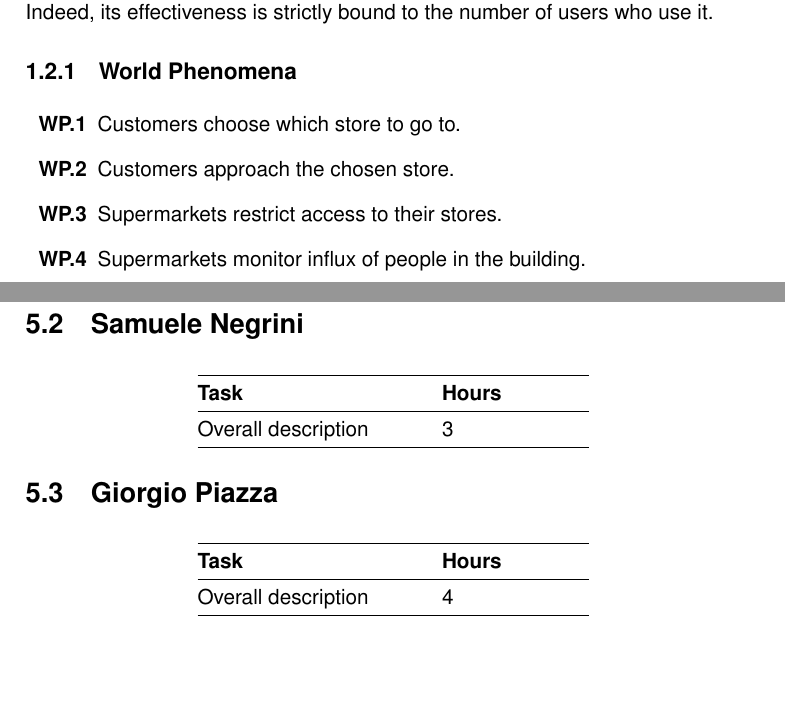
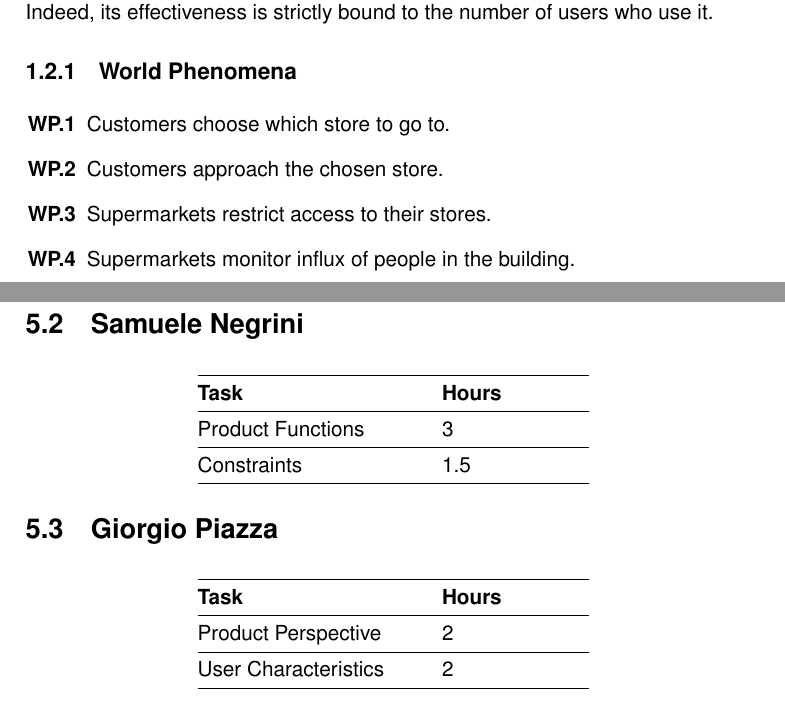
Before and after one commit to snegrini/CLup-SE2-Project-2021, a LaTeX book (RASD/RASD.tex, which reads RASD/chapters/1_introduction.tex, RASD/chapters/5_effort.tex): two parts of pages 7 and 17 of 19, joined at a grey line, cut so that both start at the same text, the shorter picture padded with empty space. Compiled offline with pdfLaTeX.

Commit message:
Edit effort, minor fix

```diff
--- a/RASD/chapters/1_introduction.tex
+++ b/RASD/chapters/1_introduction.tex
@@ -45,7 +45,7 @@ The platform also support an \textit{advanced functionality} where a customer ca
 This application works as a digital counterpart to the common situation where people who are in line for a service retrieve a number that gives their position in the queue. The \textit{legacy system} will be completely superseded by the application. Indeed, its effectiveness is strictly bound to the number of users who use it.
 
 \subsection{World Phenomena}
-\begin{enumerate}[label=\textbf{WP.\arabic*}, leftmargin=+.5in]
+\begin{enumerate}[label=\textbf{WP.\arabic*}, leftmargin=+.425in]
 	\item Customers choose which store to go to.
 	\item Customers approach the chosen store.
 	\item Supermarkets restrict access to their stores.
--- a/RASD/chapters/5_effort.tex
+++ b/RASD/chapters/5_effort.tex
@@ -17,7 +17,8 @@
 	\begin{tabular}{@{}p{0.3\linewidth} p{0.2\linewidth}@{}}
 		\hline
 		\textbf{Task} & \textbf{Hours} \\ \hline
-		Overall description & 3 \\ \hline
+		Product Functions & 3 \\ \hline
+		Constraints & 1.5 \\ \hline
 	\end{tabular}
 \end{center}
 
@@ -27,6 +28,7 @@
 	\begin{tabular}{@{}p{0.3\linewidth} p{0.2\linewidth}@{}}
 		\hline
 		\textbf{Task} & \textbf{Hours} \\ \hline
-		Overall description & 4 \\ \hline
+		Product Perspective & 2 \\ \hline
+		User Characteristics & 2 \\ \hline
 	\end{tabular}
 \end{center}
```
